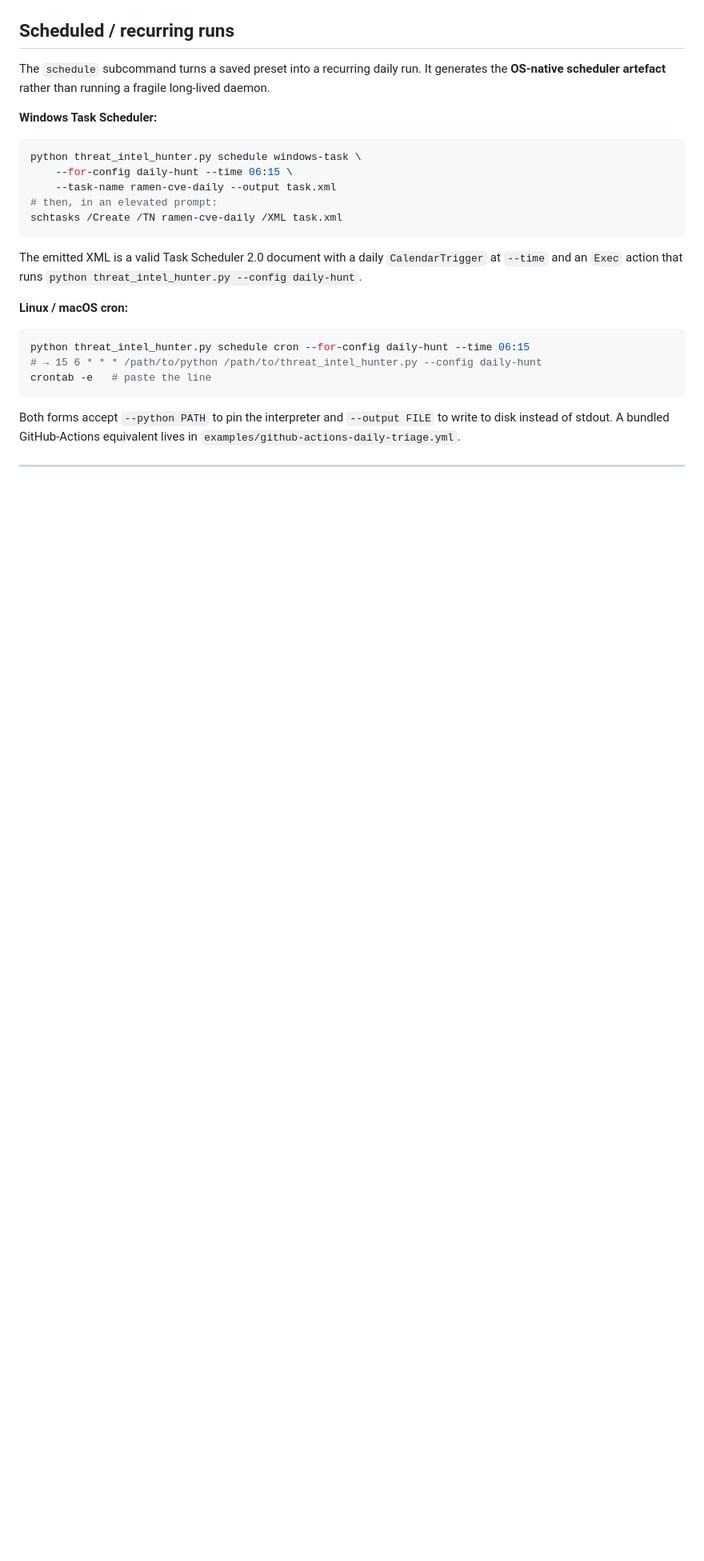
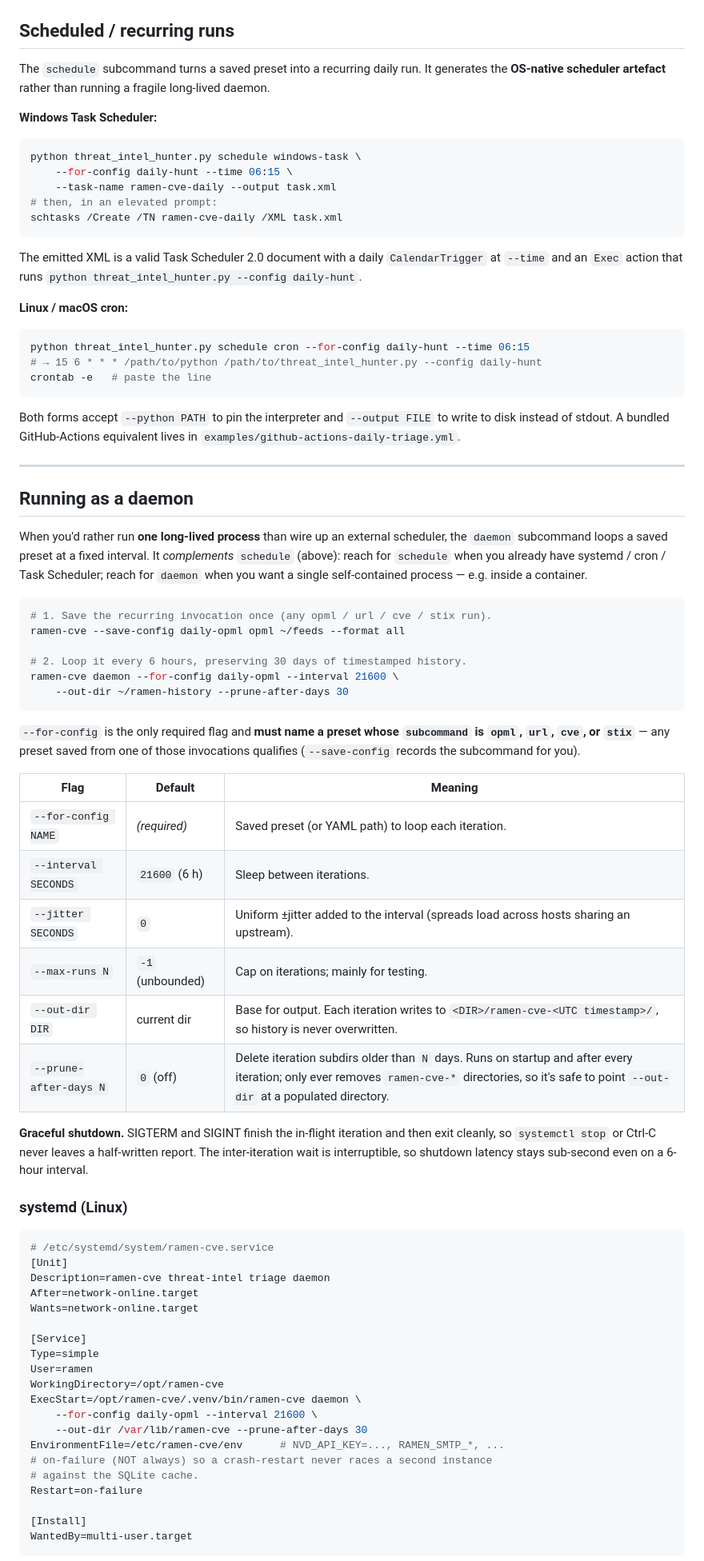
Before and after one commit to cesiumskater/CTI-CTH-Ramen-Budget, a Markdown page: README.md, the part around one of its changes. Shown at 80% size. GitHub-like rendering; blank space fills up the shorter version.

````diff
--- a/README.md
+++ b/README.md
@@ -317,3 +317,64 @@ equivalent lives in `examples/github-actions-daily-triage.yml`.
 
 ---
 
+## Running as a daemon
+
+When you'd rather run **one long-lived process** than wire up an external
+scheduler, the `daemon` subcommand loops a saved preset at a fixed
+interval. It *complements* `schedule` (above): reach for `schedule` when
+you already have systemd / cron / Task Scheduler; reach for `daemon` when
+you want a single self-contained process — e.g. inside a container.
+
+```bash
+# 1. Save the recurring invocation once (any opml / url / cve / stix run).
+ramen-cve --save-config daily-opml opml ~/feeds --format all
+
+# 2. Loop it every 6 hours, preserving 30 days of timestamped history.
+ramen-cve daemon --for-config daily-opml --interval 21600 \
+    --out-dir ~/ramen-history --prune-after-days 30
+```
+
+`--for-config` is the only required flag and **must name a preset whose
+`subcommand` is `opml`, `url`, `cve`, or `stix`** — any preset saved from
+one of those invocations qualifies (`--save-config` records the
+subcommand for you).
+
+| Flag | Default | Meaning |
+| --- | --- | --- |
+| `--for-config NAME` | *(required)* | Saved preset (or YAML path) to loop each iteration. |
+| `--interval SECONDS` | `21600` (6 h) | Sleep between iterations. |
+| `--jitter SECONDS` | `0` | Uniform ±jitter added to the interval (spreads load across hosts sharing an upstream). |
+| `--max-runs N` | `-1` (unbounded) | Cap on iterations; mainly for testing. |
+| `--out-dir DIR` | current dir | Base for output. Each iteration writes to `<DIR>/ramen-cve-<UTC timestamp>/`, so history is never overwritten. |
+| `--prune-after-days N` | `0` (off) | Delete iteration subdirs older than `N` days. Runs on startup and after every iteration; only ever removes `ramen-cve-*` directories, so it's safe to point `--out-dir` at a populated directory. |
+
+**Graceful shutdown.** SIGTERM and SIGINT finish the in-flight iteration
+and then exit cleanly, so `systemctl stop` or Ctrl-C never leaves a
+half-written report. The inter-iteration wait is interruptible, so
+shutdown latency stays sub-second even on a 6-hour interval.
+
+### systemd (Linux)
+
+```ini
+# /etc/systemd/system/ramen-cve.service
+[Unit]
+Description=ramen-cve threat-intel triage daemon
+After=network-online.target
+Wants=network-online.target
+
+[Service]
+Type=simple
+User=ramen
+WorkingDirectory=/opt/ramen-cve
+ExecStart=/opt/ramen-cve/.venv/bin/ramen-cve daemon \
+    --for-config daily-opml --interval 21600 \
+    --out-dir /var/lib/ramen-cve --prune-after-days 30
+EnvironmentFile=/etc/ramen-cve/env      # NVD_API_KEY=..., RAMEN_SMTP_*, ...
+# on-failure (NOT always) so a crash-restart never races a second instance
+# against the SQLite cache.
+Restart=on-failure
+
+[Install]
+WantedBy=multi-user.target
+```
+
````
Also changed, not shown: other parts of README.md (+52 -0 lines), tasks/todo.md (+22 -4 lines).
